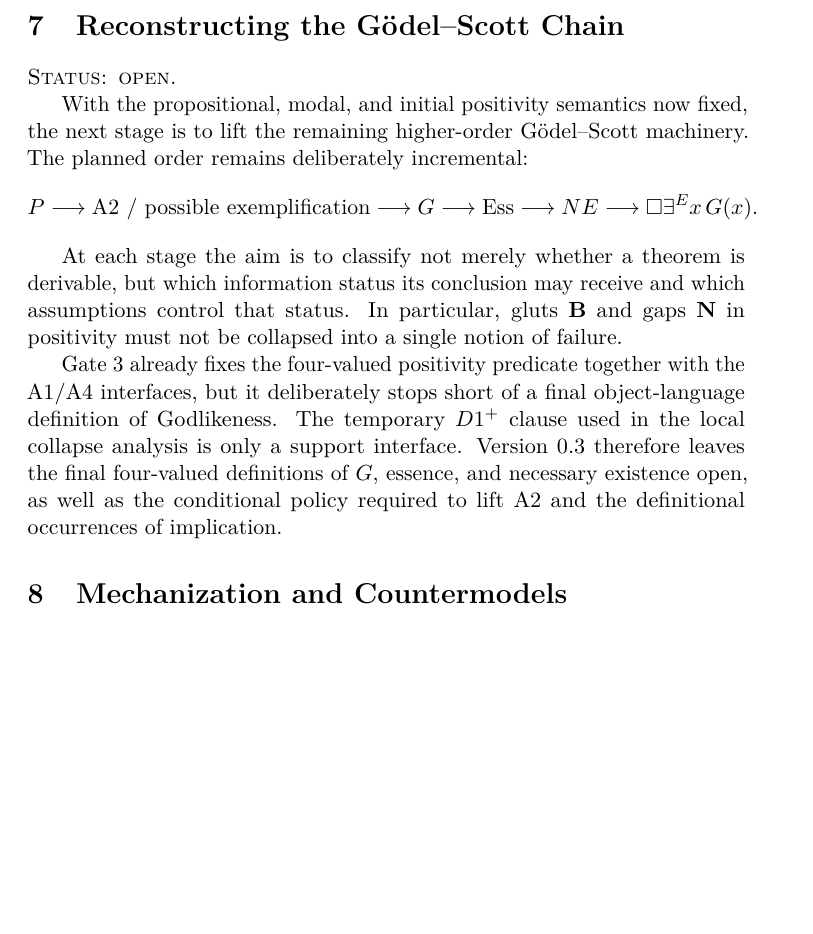
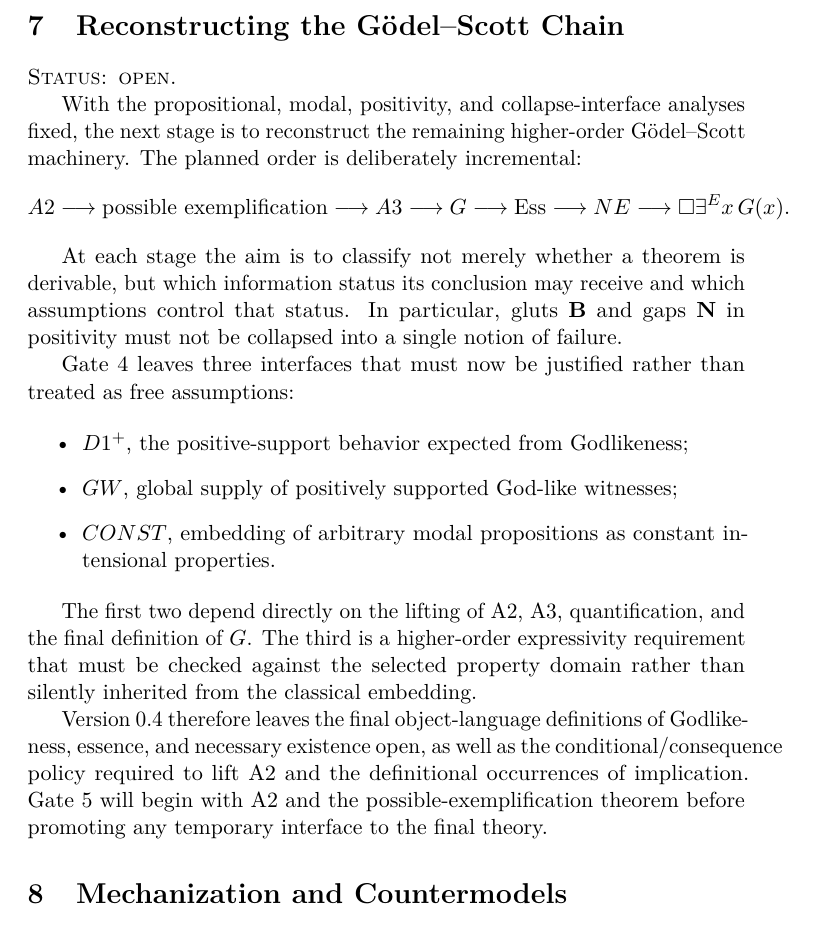
Before and after one commit to cr4bbz/goedel-4pel, a LaTeX paper (paper/main.tex, which reads paper/sections/07_goedel_reconstruction.tex): part of page 14 of 17, cut so that both start at the same text, the shorter picture padded with empty space. Compiled offline with pdfLaTeX.

Commit message:
paper: hand off Gate 4 interfaces to Gate 5

```diff
--- a/paper/sections/07_goedel_reconstruction.tex
+++ b/paper/sections/07_goedel_reconstruction.tex
@@ -3,11 +3,13 @@
 
 \statusopen
 
-With the propositional, modal, and initial positivity semantics now fixed, the next stage is to lift the remaining higher-order G\"odel--Scott machinery. The planned order remains deliberately incremental:
+With the propositional, modal, positivity, and collapse-interface analyses fixed, the next stage is to reconstruct the remaining higher-order G\"odel--Scott machinery. The planned order is deliberately incremental:
 \[
-  P
+  A2
   \longrightarrow
-  \text{A2 / possible exemplification}
+  \text{possible exemplification}
+  \longrightarrow
+  A3
   \longrightarrow
   G
   \longrightarrow
@@ -20,4 +22,14 @@ With the propositional, modal, and initial positivity semantics now fixed, the n
 
 At each stage the aim is to classify not merely whether a theorem is derivable, but which information status its conclusion may receive and which assumptions control that status. In particular, gluts \(\Both\) and gaps \(\Neither\) in positivity must not be collapsed into a single notion of failure.
 
-Gate 3 already fixes the four-valued positivity predicate together with the A1/A4 interfaces, but it deliberately stops short of a final object-language definition of Godlikeness. The temporary \(D1^+\) clause used in the local collapse analysis is only a support interface. Version 0.3 therefore leaves the final four-valued definitions of \(G\), essence, and necessary existence open, as well as the conditional policy required to lift A2 and the definitional occurrences of implication.
+Gate 4 leaves three interfaces that must now be justified rather than treated as free assumptions:
+
+\begin{itemize}
+  \item \(D1^+\), the positive-support behavior expected from Godlikeness;
+  \item \(GW\), global supply of positively supported God-like witnesses;
+  \item \(CONST\), embedding of arbitrary modal propositions as constant intensional properties.
+\end{itemize}
+
+The first two depend directly on the lifting of A2, A3, quantification, and the final definition of \(G\). The third is a higher-order expressivity requirement that must be checked against the selected property domain rather than silently inherited from the classical embedding.
+
+Version 0.4 therefore leaves the final object-language definitions of Godlikeness, essence, and necessary existence open, as well as the conditional/consequence policy required to lift A2 and the definitional occurrences of implication. Gate 5 will begin with A2 and the possible-exemplification theorem before promoting any temporary interface to the final theory.
```
